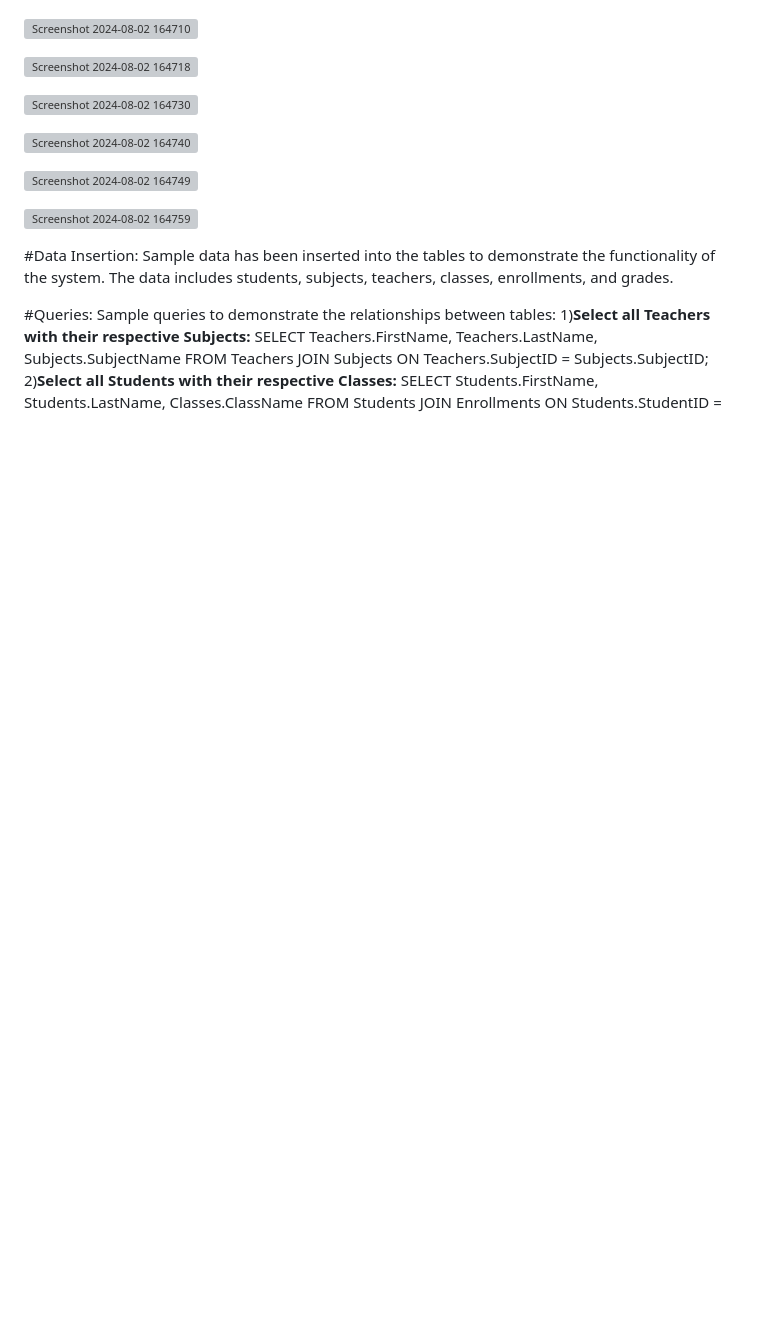
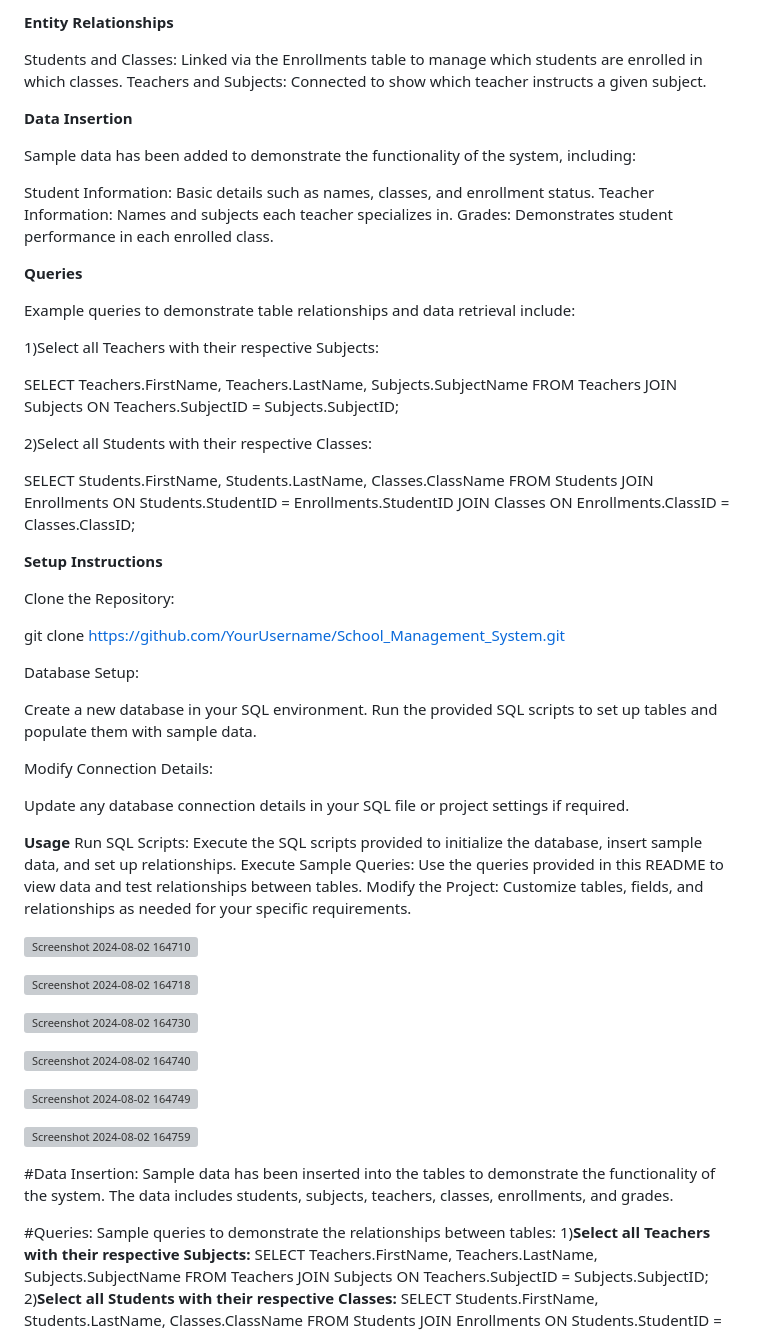
Before and after one commit to ShashankGowni/School_Management_System, a Markdown page: README.md, the part around one of its changes. Rendered like a GitHub page; blank space fills up the shorter version; grey boxes are pictures that could not be loaded.

```diff
--- a/README.md
+++ b/README.md
@@ -31,4 +32,53 @@ The schema illustrates these relationships and demonstrates how data flows betwe
 
+**Entity Relationships**
+
+Students and Classes: Linked via the Enrollments table to manage which students are enrolled in which classes.
+Teachers and Subjects: Connected to show which teacher instructs a given subject.
+
+**Data Insertion**
+
+Sample data has been added to demonstrate the functionality of the system, including:
+
+Student Information: Basic details such as names, classes, and enrollment status.
+Teacher Information: Names and subjects each teacher specializes in.
+Grades: Demonstrates student performance in each enrolled class.
+
+**Queries**
+
+Example queries to demonstrate table relationships and data retrieval include:
+
+1)Select all Teachers with their respective Subjects:
+
+SELECT Teachers.FirstName, Teachers.LastName, Subjects.SubjectName
+FROM Teachers
+JOIN Subjects ON Teachers.SubjectID = Subjects.SubjectID;
+
+2)Select all Students with their respective Classes:
+
+SELECT Students.FirstName, Students.LastName, Classes.ClassName
+FROM Students
+JOIN Enrollments ON Students.StudentID = Enrollments.StudentID
+JOIN Classes ON Enrollments.ClassID = Classes.ClassID;
+
+**Setup Instructions**
+
+Clone the Repository:
+
+git clone https://github.com/YourUsername/School_Management_System.git
+
+Database Setup:
+
+Create a new database in your SQL environment.
+Run the provided SQL scripts to set up tables and populate them with sample data.
+
+Modify Connection Details:
+
+Update any database connection details in your SQL file or project settings if required.
+
+**Usage**
+Run SQL Scripts: Execute the SQL scripts provided to initialize the database, insert sample data, and set up relationships.
+Execute Sample Queries: Use the queries provided in this README to view data and test relationships between tables.
+Modify the Project: Customize tables, fields, and relationships as needed for your specific requirements.
 
 ![Screenshot 2024-08-02 164710](https://github.com/user-attachments/assets/6d9dd8be-e779-429b-95a7-bafee054e2ea)
 
```
Also changed, not shown: other parts of README.md (+40 -0 lines).
